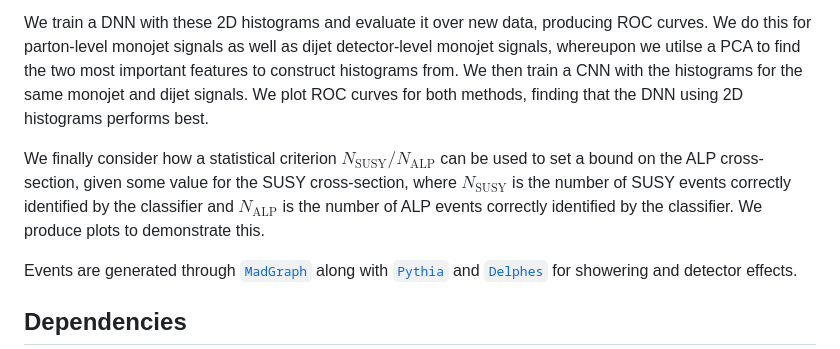
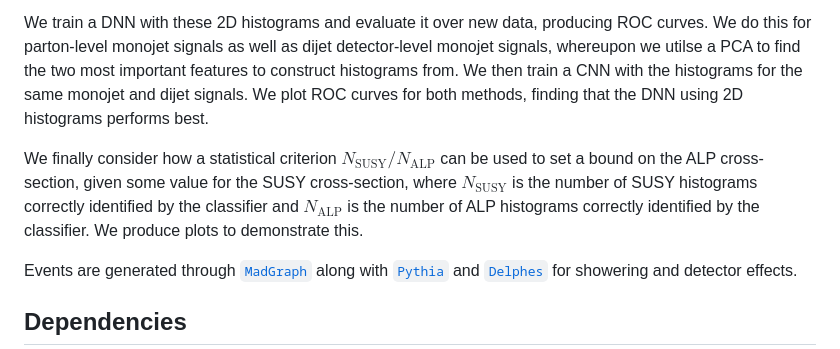
Before and after one commit to MikeSoughton/DarkMatterML, a Markdown page: README.md, the part around the change. Rendered like a GitHub page.

```diff
--- a/README.md
+++ b/README.md
@@ -10,7 +10,7 @@ We then look at engineering the feature inputs to see how that affect the perfor
 
 We train a DNN with these 2D histograms and evaluate it over new data, producing ROC curves. We do this for parton-level monojet signals as well as dijet detector-level monojet signals, whereupon we utilse a PCA to find the two most important features to construct histograms from. We then train a CNN with the histograms for the same monojet and dijet signals. We plot ROC curves for both methods, finding that the DNN using 2D histograms performs best.
 
-We finally consider how a statistical criterion $N_\text{SUSY}/N_\text{ALP}$ can be used to set a bound on the ALP cross-section, given some value for the SUSY cross-section, where $N_\text{SUSY}$ is the number of SUSY events correctly identified by the classifier and $N_\text{ALP}$ is the number of ALP events correctly identified by the classifier. We produce plots to demonstrate this.
+We finally consider how a statistical criterion $N_\text{SUSY}/N_\text{ALP}$ can be used to set a bound on the ALP cross-section, given some value for the SUSY cross-section, where $N_\text{SUSY}$ is the number of SUSY histograms correctly identified by the classifier and $N_\text{ALP}$ is the number of ALP histograms correctly identified by the classifier. We produce plots to demonstrate this.
 
 Events are generated through [`MadGraph`](https://arxiv.org/abs/1106.0522) along with [`Pythia`](https://arxiv.org/abs/0710.3820) and [`Delphes`](https://arxiv.org/abs/1307.6346) for showering and detector effects.
 
```
